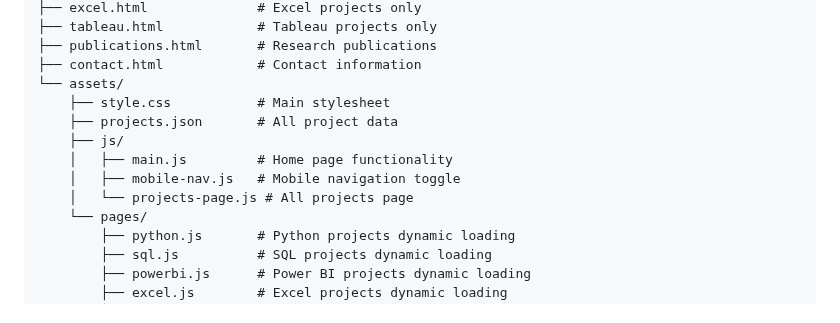
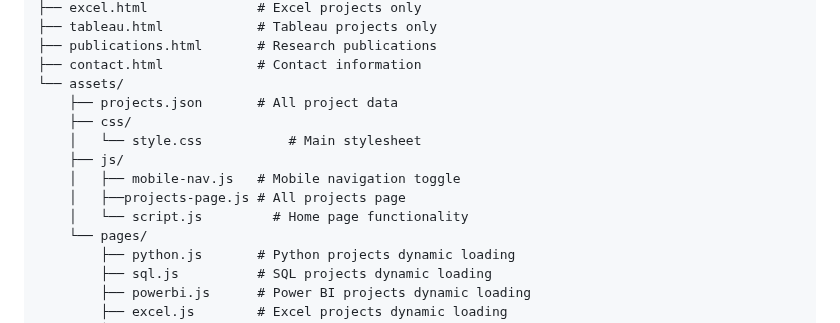
Before and after one commit to MaidulRumman13/maidulportfolio.github.io, a Markdown page: README.md, the part around one of its changes. Drawn GitHub-style.

```diff
--- a/README.md
+++ b/README.md
@@ -31,12 +31,13 @@ portfolio/
 ├── publications.html       # Research publications
 ├── contact.html            # Contact information
 └── assets/
-    ├── style.css           # Main stylesheet
     ├── projects.json       # All project data
+    ├── css/
+    │   └── style.css           # Main stylesheet
     ├── js/
-    │   ├── main.js         # Home page functionality
     │   ├── mobile-nav.js   # Mobile navigation toggle
-    │   └── projects-page.js # All projects page
+    │   ├──projects-page.js # All projects page
+    │   └── script.js         # Home page functionality
     └── pages/
         ├── python.js       # Python projects dynamic loading
         ├── sql.js          # SQL projects dynamic loading
```
Also changed, not shown: other parts of README.md (+1 -1 lines).
